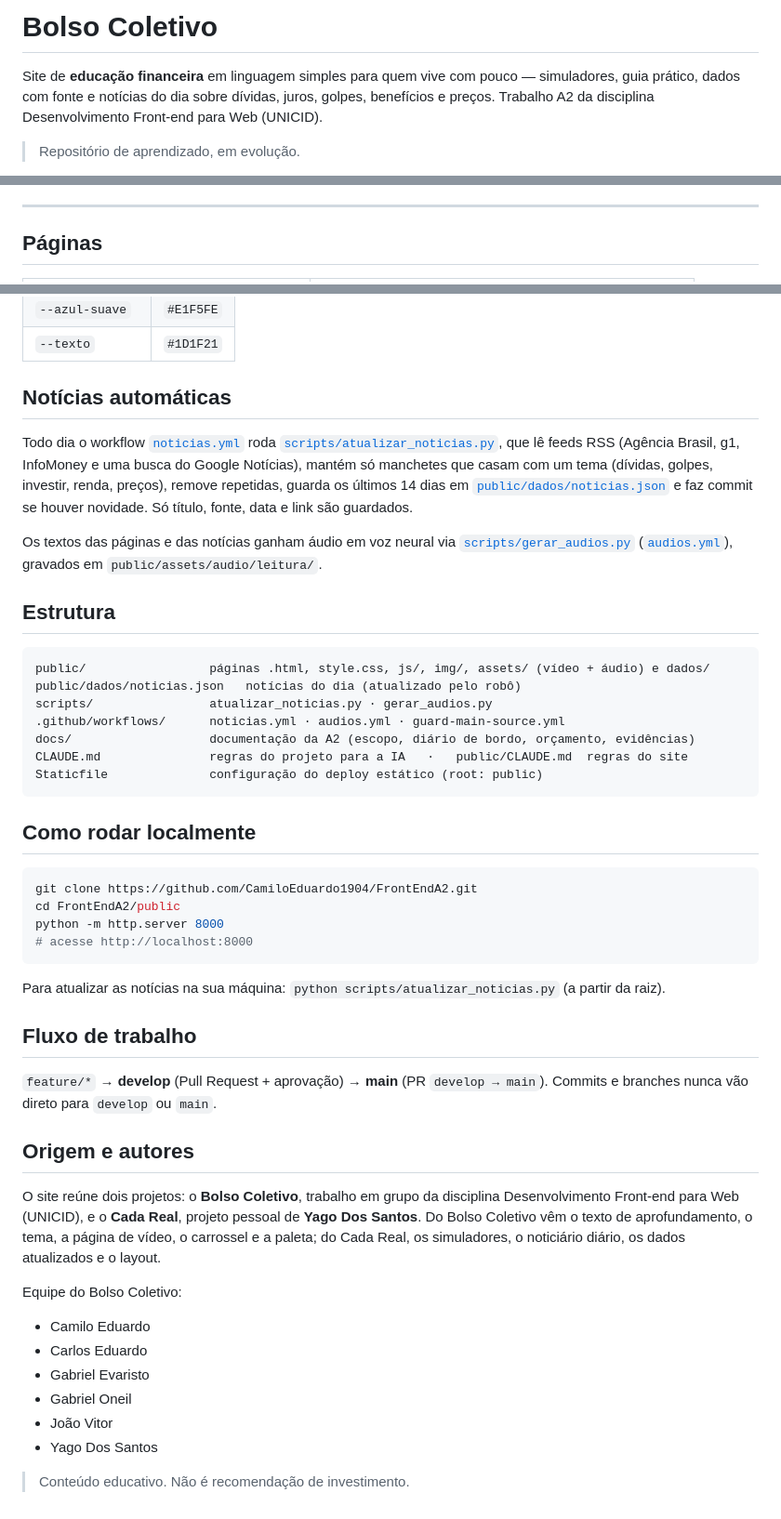
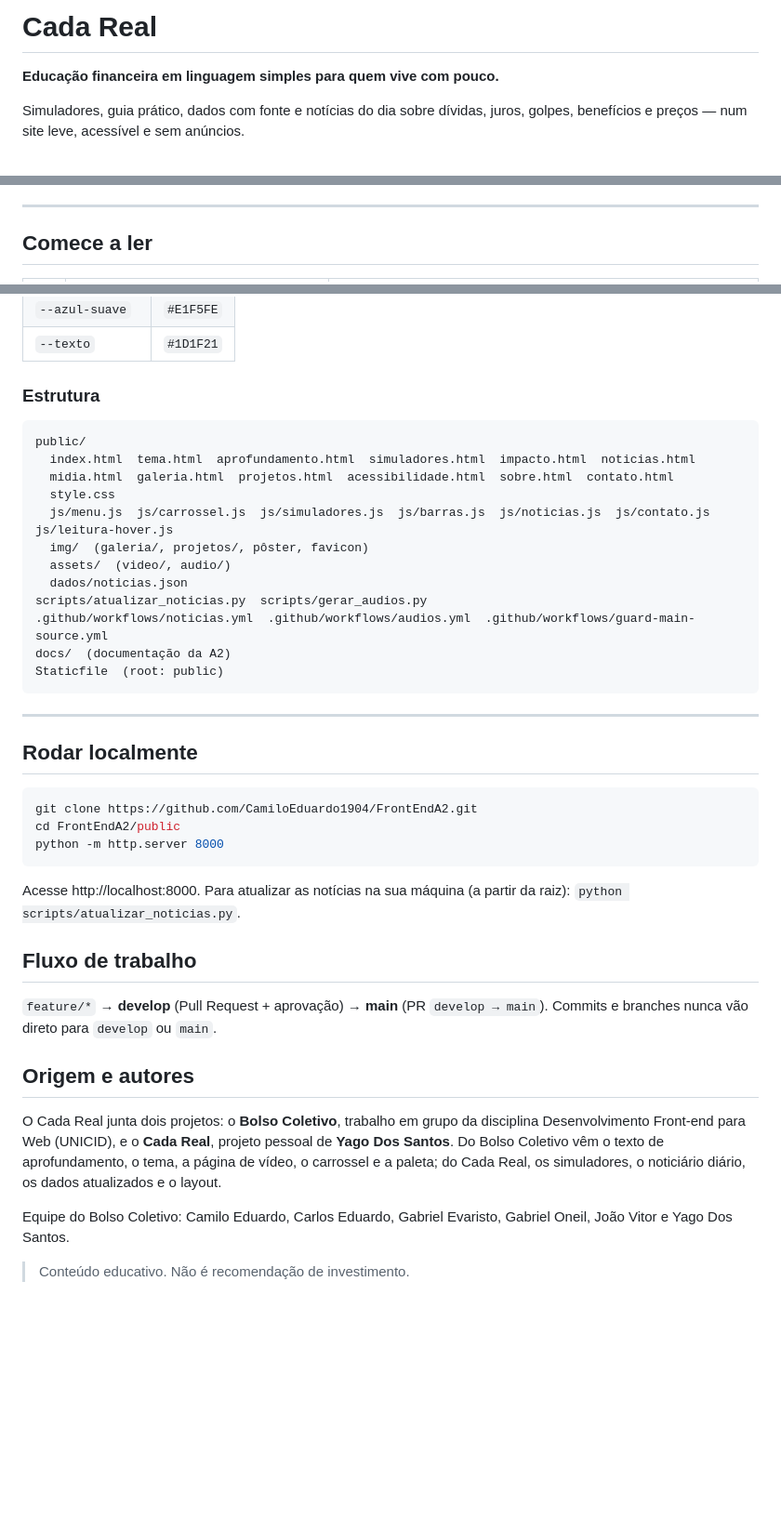
Before and after one commit to CamiloEduardo1904/FrontEndA2, a Markdown page: README.md, 3 parts joined by grey strips. Shown at 93% size. GitHub-like rendering; blank space fills up the shorter version.

````diff
--- a/README.md
+++ b/README.md
@@ -1,8 +1,7 @@
-# Bolso Coletivo
+# Cada Real
 
-Site de **educação financeira** em linguagem simples para quem vive com pouco — simuladores, guia
-prático, dados com fonte e notícias do dia sobre dívidas, juros, golpes, benefícios e preços.
-Trabalho A2 da disciplina Desenvolvimento Front-end para Web (UNICID).
+**Educação financeira em linguagem simples para quem vive com pouco.**
 
-> Repositório de aprendizado, em evolução.
+Simuladores, guia prático, dados com fonte e notícias do dia sobre dívidas, juros, golpes, benefícios
+e preços — num site leve, acessível e sem anúncios.
 
@@ -10,5 +13,5 @@ Trabalho A2 da disciplina Desenvolvimento Front-end para Web (UNICID).
 
 ---
 
-## Páginas
+## Comece a ler
 
@@ -53,41 +111,35 @@ Sem JavaScript, o conteúdo continua acessível.
 | `--azul-suave` | `#E1F5FE` |
 | `--texto` | `#1D1F21` |
 
-## Notícias automáticas
-
-Todo dia o workflow [`noticias.yml`](.github/workflows/noticias.yml) roda
-[`scripts/atualizar_noticias.py`](scripts/atualizar_noticias.py), que lê feeds RSS (Agência Brasil,
-g1, InfoMoney e uma busca do Google Notícias), mantém só manchetes que casam com um tema (dívidas,
-golpes, investir, renda, preços), remove repetidas, guarda os últimos 14 dias em
-[`public/dados/noticias.json`](public/dados/noticias.json) e faz commit se houver novidade.
-Só título, fonte, data e link são guardados.
-
-Os textos das páginas e das notícias ganham áudio em voz neural via
-[`scripts/gerar_audios.py`](scripts/gerar_audios.py)
-([`audios.yml`](.github/workflows/audios.yml)), gravados em `public/assets/audio/leitura/`.
-
-## Estrutura
+### Estrutura
 
 ```
-public/                 páginas .html, style.css, js/, img/, assets/ (vídeo + áudio) e dados/
-public/dados/noticias.json   notícias do dia (atualizado pelo robô)
-scripts/                atualizar_noticias.py · gerar_audios.py
-.github/workflows/      noticias.yml · audios.yml · guard-main-source.yml
-docs/                   documentação da A2 (escopo, diário de bordo, orçamento, evidências)
-CLAUDE.md               regras do projeto para a IA   ·   public/CLAUDE.md  regras do site
-Staticfile              configuração do deploy estático (root: public)
+public/
+  index.html  tema.html  aprofundamento.html  simuladores.html  impacto.html  noticias.html
+  midia.html  galeria.html  projetos.html  acessibilidade.html  sobre.html  contato.html
+  style.css
+  js/menu.js  js/carrossel.js  js/simuladores.js  js/barras.js  js/noticias.js  js/contato.js  js/leitura-hover.js
+  img/  (galeria/, projetos/, pôster, favicon)
+  assets/  (video/, audio/)
+  dados/noticias.json
+scripts/atualizar_noticias.py  scripts/gerar_audios.py
+.github/workflows/noticias.yml  .github/workflows/audios.yml  .github/workflows/guard-main-source.yml
+docs/  (documentação da A2)
+Staticfile  (root: public)
 ```
 
-## Como rodar localmente
+---
+
+## Rodar localmente
 
 ```bash
 git clone https://github.com/CamiloEduardo1904/FrontEndA2.git
 cd FrontEndA2/public
 python -m http.server 8000
-# acesse http://localhost:8000
 ```
 
-Para atualizar as notícias na sua máquina: `python scripts/atualizar_noticias.py` (a partir da raiz).
+Acesse http://localhost:8000. Para atualizar as notícias na sua máquina (a partir da raiz):
+`python scripts/atualizar_noticias.py`.
 
 ## Fluxo de trabalho
 
@@ -96,18 +148,13 @@ Commits e branches nunca vão direto para `develop` ou `main`.
 
 ## Origem e autores
 
-O site reúne dois projetos: o **Bolso Coletivo**, trabalho em grupo da disciplina Desenvolvimento
-Front-end para Web (UNICID), e o **Cada Real**, projeto pessoal de **Yago Dos Santos**. Do Bolso
-Coletivo vêm o texto de aprofundamento, o tema, a página de vídeo, o carrossel e a paleta; do Cada
-Real, os simuladores, o noticiário diário, os dados atualizados e o layout.
+O Cada Real junta dois projetos: o **Bolso Coletivo**, trabalho em grupo da disciplina
+Desenvolvimento Front-end para Web (UNICID), e o **Cada Real**, projeto pessoal de
+**Yago Dos Santos**. Do Bolso Coletivo vêm o texto de aprofundamento, o tema, a página de vídeo, o
+carrossel e a paleta; do Cada Real, os simuladores, o noticiário diário, os dados atualizados e o
+layout.
 
-Equipe do Bolso Coletivo:
-
-- Camilo Eduardo
-- Carlos Eduardo
-- Gabriel Evaristo
-- Gabriel Oneil
-- João Vitor
-- Yago Dos Santos
+Equipe do Bolso Coletivo: Camilo Eduardo, Carlos Eduardo, Gabriel Evaristo, Gabriel Oneil, João
+Vitor e Yago Dos Santos.
 
 > Conteúdo educativo. Não é recomendação de investimento.
````
Also changed, not shown: other parts of README.md (+83 -24 lines).
